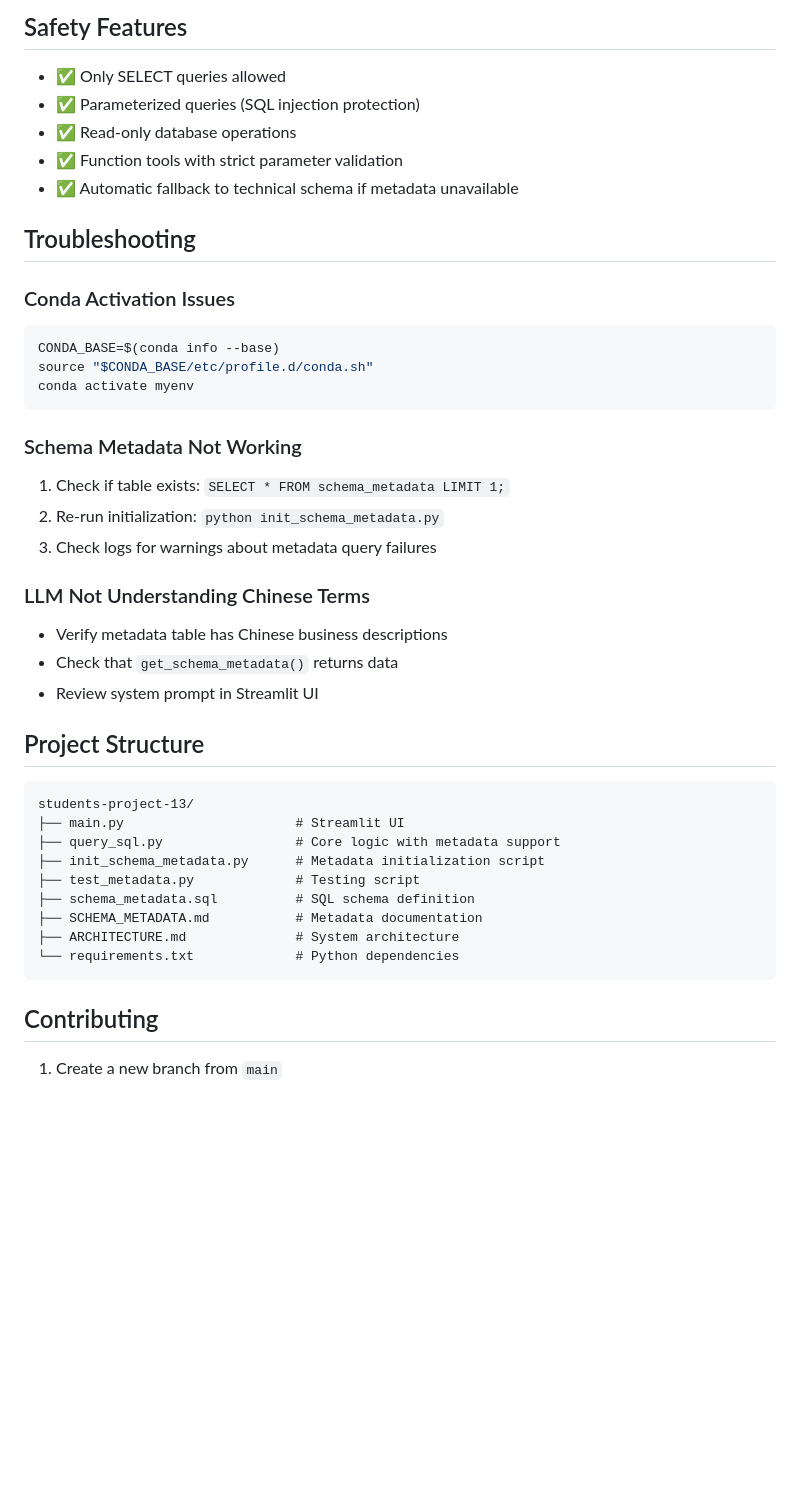
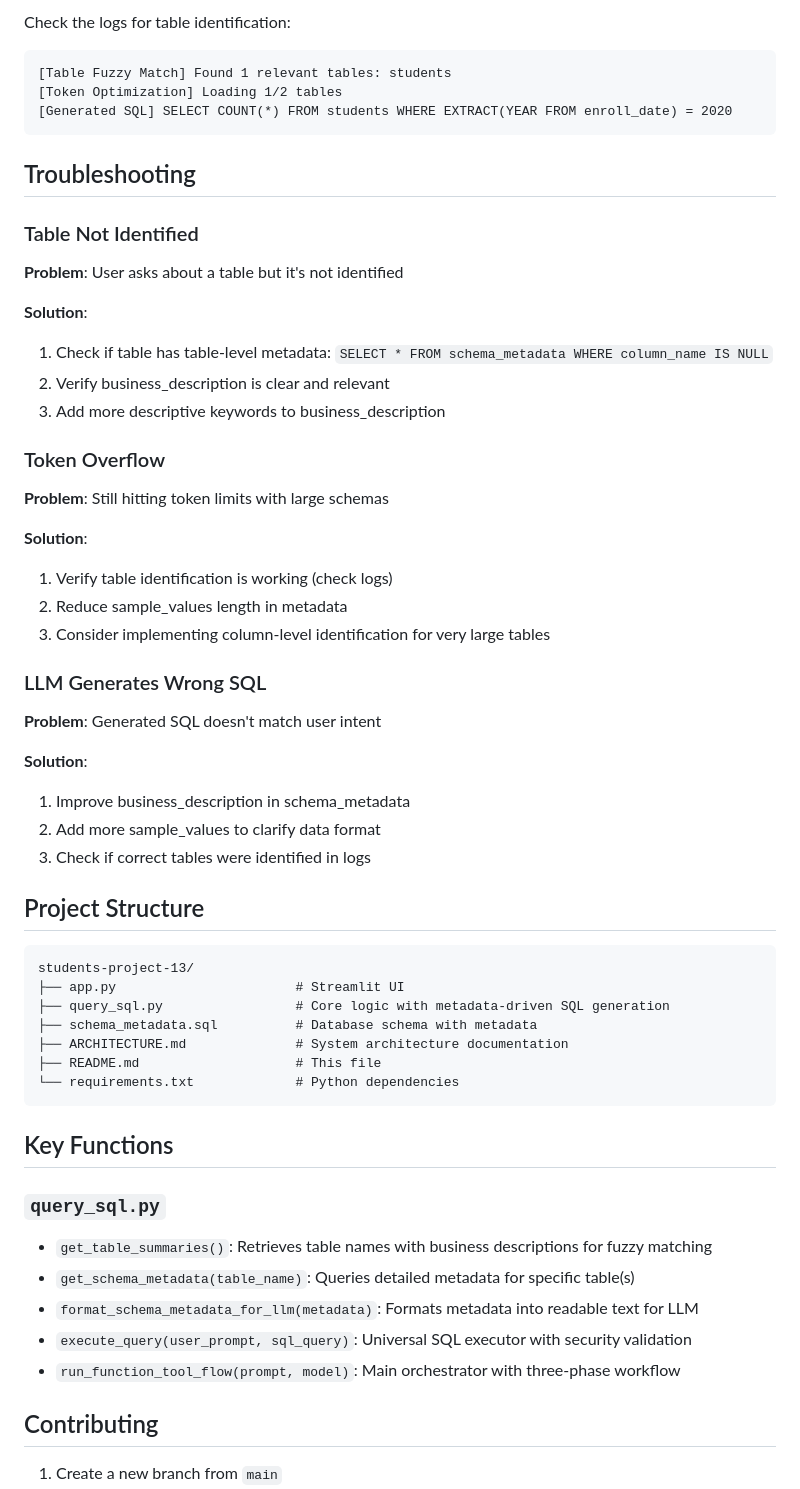
Before and after one commit to luanluankuaile/ask_data, a Markdown page: README.md, the part around one of its changes. GitHub-like rendering; blank space fills up the shorter version.

````diff
--- a/README.md
+++ b/README.md
@@ -189,45 +221,62 @@ python init_schema_metadata.py
 ```
 
-## Safety Features
-
-- ✅ Only SELECT queries allowed
-- ✅ Parameterized queries (SQL injection protection)
-- ✅ Read-only database operations
-- ✅ Function tools with strict parameter validation
-- ✅ Automatic fallback to technical schema if metadata unavailable
+Check the logs for table identification:
+```
+[Table Fuzzy Match] Found 1 relevant tables: students
+[Token Optimization] Loading 1/2 tables
+[Generated SQL] SELECT COUNT(*) FROM students WHERE EXTRACT(YEAR FROM enroll_date) = 2020
+```
 
 ## Troubleshooting
 
-### Conda Activation Issues
-```bash
-CONDA_BASE=$(conda info --base)
-source "$CONDA_BASE/etc/profile.d/conda.sh"
-conda activate myenv
-```
+### Table Not Identified
 
-### Schema Metadata Not Working
-1. Check if table exists: `SELECT * FROM schema_metadata LIMIT 1;`
-2. Re-run initialization: `python init_schema_metadata.py`
-3. Check logs for warnings about metadata query failures
+**Problem**: User asks about a table but it's not identified
 
-### LLM Not Understanding Chinese Terms
-- Verify metadata table has Chinese business descriptions
-- Check that `get_schema_metadata()` returns data
-- Review system prompt in Streamlit UI
+**Solution**:
+1. Check if table has table-level metadata: `SELECT * FROM schema_metadata WHERE column_name IS NULL`
+2. Verify business_description is clear and relevant
+3. Add more descriptive keywords to business_description
+
+### Token Overflow
+
+**Problem**: Still hitting token limits with large schemas
+
+**Solution**:
+1. Verify table identification is working (check logs)
+2. Reduce sample_values length in metadata
+3. Consider implementing column-level identification for very large tables
+
+### LLM Generates Wrong SQL
+
+**Problem**: Generated SQL doesn't match user intent
+
+**Solution**:
+1. Improve business_description in schema_metadata
+2. Add more sample_values to clarify data format
+3. Check if correct tables were identified in logs
 
 ## Project Structure
 
 ```
 students-project-13/
-├── main.py                      # Streamlit UI
-├── query_sql.py                 # Core logic with metadata support
-├── init_schema_metadata.py      # Metadata initialization script
-├── test_metadata.py             # Testing script
-├── schema_metadata.sql          # SQL schema definition
-├── SCHEMA_METADATA.md           # Metadata documentation
-├── ARCHITECTURE.md              # System architecture
+├── app.py                       # Streamlit UI
+├── query_sql.py                 # Core logic with metadata-driven SQL generation
+├── schema_metadata.sql          # Database schema with metadata
+├── ARCHITECTURE.md              # System architecture documentation
+├── README.md                    # This file
 └── requirements.txt             # Python dependencies
 ```
+
+## Key Functions
+
+### `query_sql.py`
+
+- `get_table_summaries()`: Retrieves table names with business descriptions for fuzzy matching
+- `get_schema_metadata(table_name)`: Queries detailed metadata for specific table(s)
+- `format_schema_metadata_for_llm(metadata)`: Formats metadata into readable text for LLM
+- `execute_query(user_prompt, sql_query)`: Universal SQL executor with security validation
+- `run_function_tool_flow(prompt, model)`: Main orchestrator with three-phase workflow
 
 ## Contributing
 
````
Also changed, not shown: other parts of README.md (+137 -94 lines).
